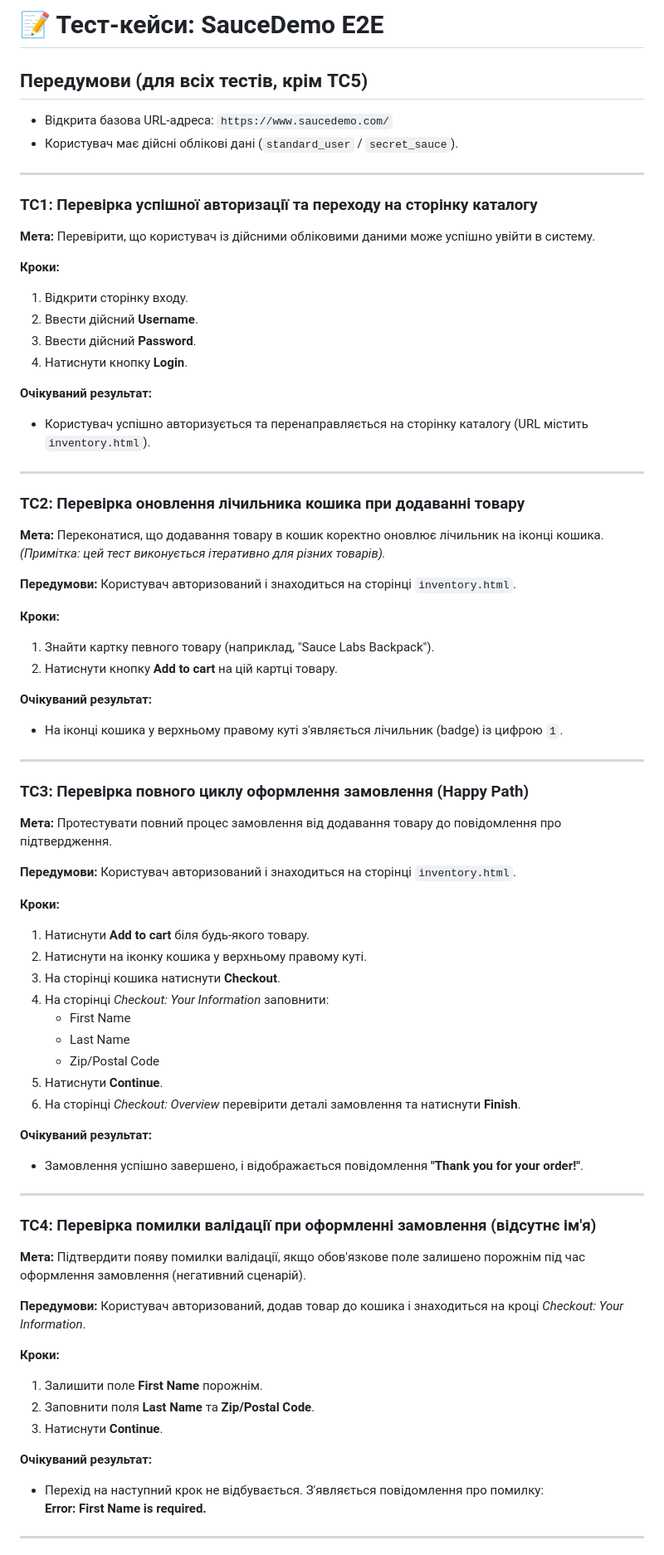
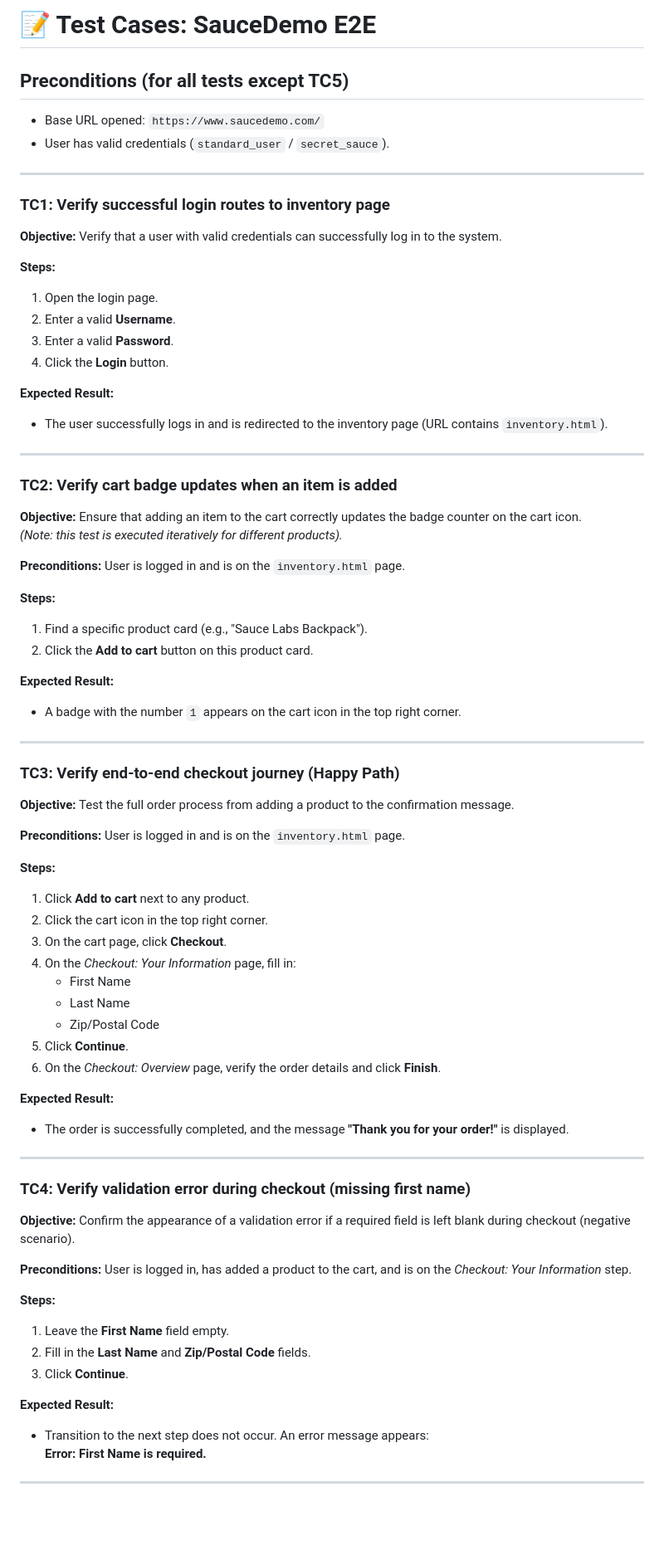
Before and after one commit to mish0ch3k/saucedemoE2E, a Markdown page: TEST_CASES.md, the part around one of its changes. Shown at 83% size. Drawn GitHub-style; blank space fills up the shorter version.

Commit message:
test cases translate

```diff
--- a/TEST_CASES.md
+++ b/TEST_CASES.md
@@ -1,73 +1,73 @@
-# 📝 Тест-кейси: SauceDemo E2E
+# 📝 Test Cases: SauceDemo E2E
 
-## Передумови (для всіх тестів, крім TC5)
-- Відкрита базова URL-адреса: `https://www.saucedemo.com/`
-- Користувач має дійсні облікові дані (`standard_user` / `secret_sauce`).
+## Preconditions (for all tests except TC5)
+- Base URL opened: `https://www.saucedemo.com/`
+- User has valid credentials (`standard_user` / `secret_sauce`).
 
 ---
 
-### TC1: Перевірка успішної авторизації та переходу на сторінку каталогу
-**Мета:** Перевірити, що користувач із дійсними обліковими даними може успішно увійти в систему.
+### TC1: Verify successful login routes to inventory page
+**Objective:** Verify that a user with valid credentials can successfully log in to the system.
 
-**Кроки:**
-1. Відкрити сторінку входу.
-2. Ввести дійсний **Username**.
-3. Ввести дійсний **Password**.
-4. Натиснути кнопку **Login**.
+**Steps:**
+1. Open the login page.
+2. Enter a valid **Username**.
+3. Enter a valid **Password**.
+4. Click the **Login** button.
 
-**Очікуваний результат:**
-- Користувач успішно авторизується та перенаправляється на сторінку каталогу (URL містить `inventory.html`).
+**Expected Result:**
+- The user successfully logs in and is redirected to the inventory page (URL contains `inventory.html`).
 
 ---
 
-### TC2: Перевірка оновлення лічильника кошика при додаванні товару
-**Мета:** Переконатися, що додавання товару в кошик коректно оновлює лічильник на іконці кошика.
-*(Примітка: цей тест виконується ітеративно для різних товарів).*
+### TC2: Verify cart badge updates when an item is added
+**Objective:** Ensure that adding an item to the cart correctly updates the badge counter on the cart icon.
+*(Note: this test is executed iteratively for different products).*
 
-**Передумови:** Користувач авторизований і знаходиться на сторінці `inventory.html`.
+**Preconditions:** User is logged in and is on the `inventory.html` page.
 
-**Кроки:**
-1. Знайти картку певного товару (наприклад, "Sauce Labs Backpack").
-2. Натиснути кнопку **Add to cart** на цій картці товару.
+**Steps:**
+1. Find a specific product card (e.g., "Sauce Labs Backpack").
+2. Click the **Add to cart** button on this product card.
 
-**Очікуваний результат:**
-- На іконці кошика у верхньому правому куті з'являється лічильник (badge) із цифрою `1`.
+**Expected Result:**
+- A badge with the number `1` appears on the cart icon in the top right corner.
 
 ---
 
-### TC3: Перевірка повного циклу оформлення замовлення (Happy Path)
-**Мета:** Протестувати повний процес замовлення від додавання товару до повідомлення про підтвердження.
+### TC3: Verify end-to-end checkout journey (Happy Path)
+**Objective:** Test the full order process from adding a product to the confirmation message.
 
-**Передумови:** Користувач авторизований і знаходиться на сторінці `inventory.html`.
+**Preconditions:** User is logged in and is on the `inventory.html` page.
 
-**Кроки:**
-1. Натиснути **Add to cart** біля будь-якого товару.
-2. Натиснути на іконку кошика у верхньому правому куті.
-3. На сторінці кошика натиснути **Checkout**.
-4. На сторінці *Checkout: Your Information* заповнити:
+**Steps:**
+1. Click **Add to cart** next to any product.
+2. Click the cart icon in the top right corner.
+3. On the cart page, click **Checkout**.
+4. On the *Checkout: Your Information* page, fill in:
    - First Name
    - Last Name
    - Zip/Postal Code
-5. Натиснути **Continue**.
-6. На сторінці *Checkout: Overview* перевірити деталі замовлення та натиснути **Finish**.
+5. Click **Continue**.
+6. On the *Checkout: Overview* page, verify the order details and click **Finish**.
 
-**Очікуваний результат:**
-- Замовлення успішно завершено, і відображається повідомлення **"Thank you for your order!"**.
+**Expected Result:**
+- The order is successfully completed, and the message **"Thank you for your order!"** is displayed.
 
 ---
 
-### TC4: Перевірка помилки валідації при оформленні замовлення (відсутнє ім'я)
-**Мета:** Підтвердити появу помилки валідації, якщо обов'язкове поле залишено порожнім під час оформлення замовлення (негативний сценарій).
+### TC4: Verify validation error during checkout (missing first name)
+**Objective:** Confirm the appearance of a validation error if a required field is left blank during checkout (negative scenario).
 
-**Передумови:** Користувач авторизований, додав товар до кошика і знаходиться на кроці *Checkout: Your Information*.
+**Preconditions:** User is logged in, has added a product to the cart, and is on the *Checkout: Your Information* step.
 
-**Кроки:**
-1. Залишити поле **First Name** порожнім.
-2. Заповнити поля **Last Name** та **Zip/Postal Code**.
-3. Натиснути **Continue**.
+**Steps:**
+1. Leave the **First Name** field empty.
+2. Fill in the **Last Name** and **Zip/Postal Code** fields.
+3. Click **Continue**.
 
-**Очікуваний результат:**
-- Перехід на наступний крок не відбувається. З'являється повідомлення про помилку:
+**Expected Result:**
+- Transition to the next step does not occur. An error message appears:
   **Error: First Name is required.**
 
 ---
```
Also changed, not shown: other parts of TEST_CASES.md (+11 -11 lines).
